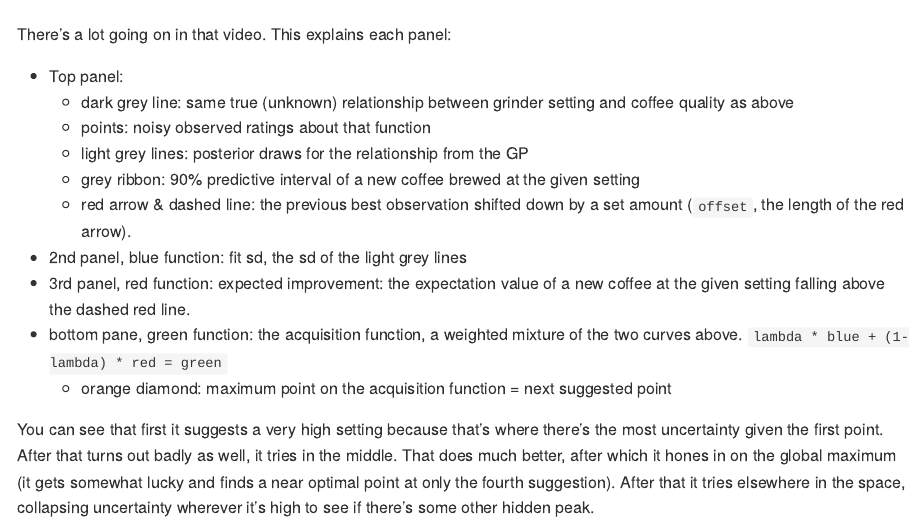
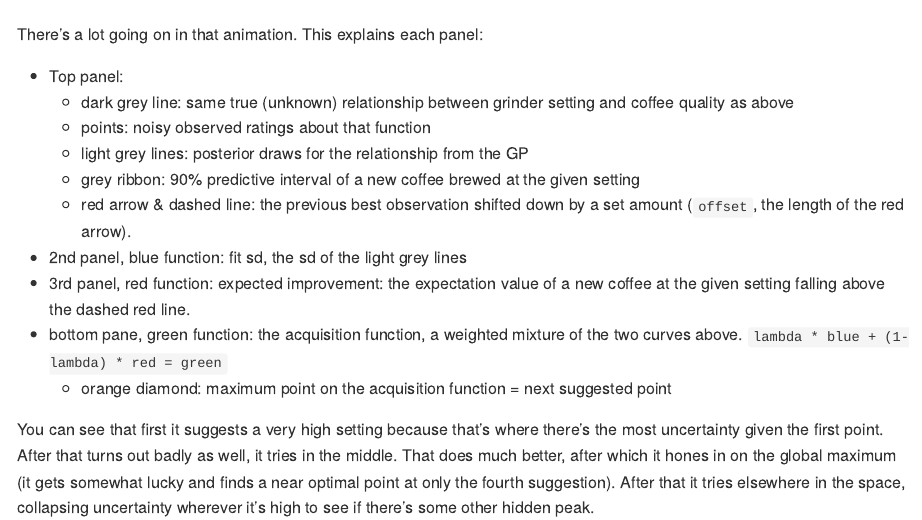
Before and after one commit to andrewGhazi/dyingforacup, an R Markdown document (README.Rmd): the page in a window 1100 px wide, from 930 px down. The pictures show the output file README.md that the author committed with the source, drawn offline in the style of GitHub.

Commit message:
update readme

```diff
--- a/README.Rmd
+++ b/README.Rmd
@@ -53,5 +53,5 @@ If you use Gaussian processes and [Bayesian Optimization](https://www.youtube.co
 
-There's a lot going on in that video. This explains each panel:
+There's a lot going on in that animation. This explains each panel:
 
 * Top panel:
   * dark grey line: same true (unknown) relationship between grinder setting and coffee quality as above
```
Also changed, not shown: README.md, README.Rmd (2 more changed lines), 1 other file.
